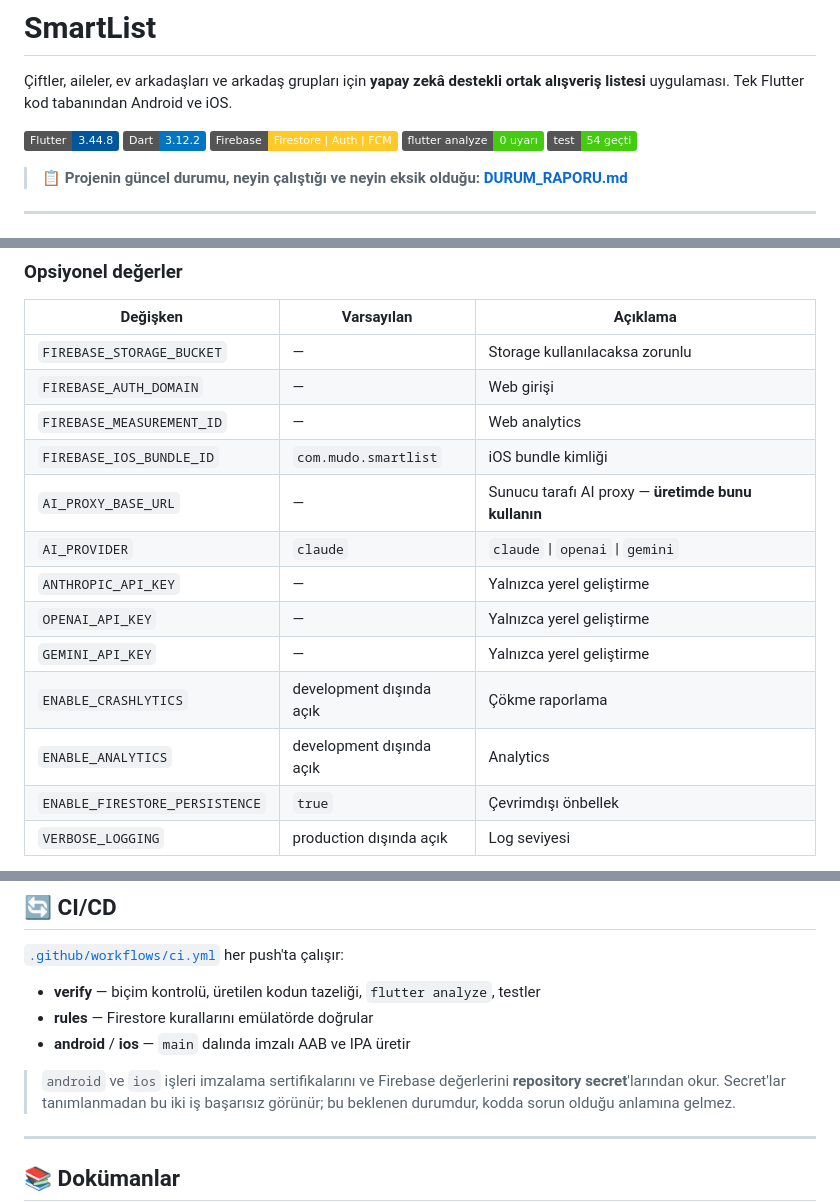
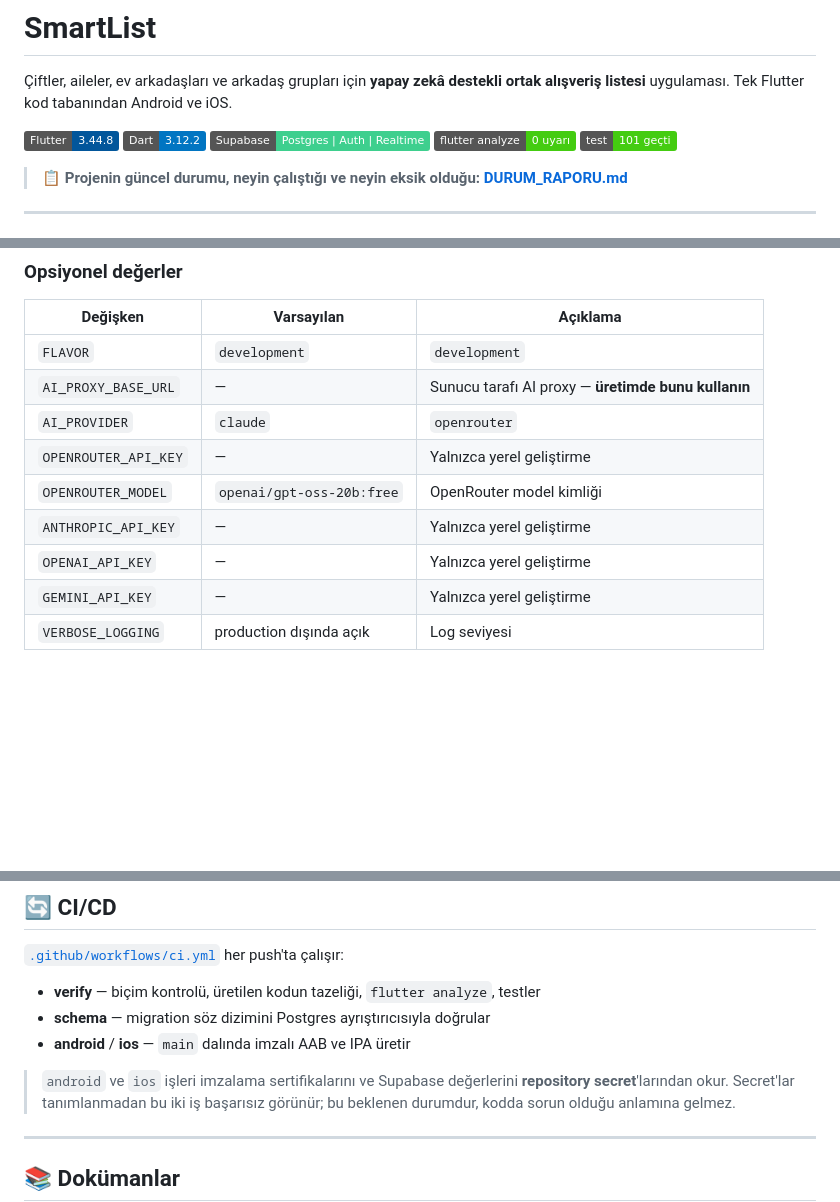
Before and after one commit to ugurhamamci/SmartList, a Markdown page: README.md, 3 parts joined by grey strips. Rendered like a GitHub page; badges without logos; blank space fills up the shorter version.

```diff
--- a/README.md
+++ b/README.md
@@ -5,9 +5,9 @@ ortak alışveriş listesi** uygulaması. Tek Flutter kod tabanından Android ve
 
 ![Flutter](https://img.shields.io/badge/Flutter-3.44.8-02569B?logo=flutter)
 ![Dart](https://img.shields.io/badge/Dart-3.12.2-0175C2?logo=dart)
-![Firebase](https://img.shields.io/badge/Firebase-Firestore%20%7C%20Auth%20%7C%20FCM-FFCA28?logo=firebase)
+![Supabase](https://img.shields.io/badge/Supabase-Postgres%20%7C%20Auth%20%7C%20Realtime-3ECF8E?logo=supabase)
 ![Analiz](https://img.shields.io/badge/flutter%20analyze-0%20uyar%C4%B1-brightgreen)
-![Test](https://img.shields.io/badge/test-54%20ge%C3%A7ti-brightgreen)
+![Test](https://img.shields.io/badge/test-101%20ge%C3%A7ti-brightgreen)
 
 > 📋 **Projenin güncel durumu, neyin çalıştığı ve neyin eksik olduğu:**
 > **[DURUM_RAPORU.md](DURUM_RAPORU.md)**
@@ -107,18 +104,14 @@ staging ve production projelerini hedefler.
 
 | Değişken | Varsayılan | Açıklama |
 |---|---|---|
-| `FIREBASE_STORAGE_BUCKET` | — | Storage kullanılacaksa zorunlu |
-| `FIREBASE_AUTH_DOMAIN` | — | Web girişi |
-| `FIREBASE_MEASUREMENT_ID` | — | Web analytics |
-| `FIREBASE_IOS_BUNDLE_ID` | `com.mudo.smartlist` | iOS bundle kimliği |
+| `FLAVOR` | `development` | `development` | `staging` | `production` |
 | `AI_PROXY_BASE_URL` | — | Sunucu tarafı AI proxy — **üretimde bunu kullanın** |
-| `AI_PROVIDER` | `claude` | `claude` \| `openai` \| `gemini` |
+| `AI_PROVIDER` | `claude` | `openrouter` | `claude` | `openai` | `gemini` |
+| `OPENROUTER_API_KEY` | — | Yalnızca yerel geliştirme |
+| `OPENROUTER_MODEL` | `openai/gpt-oss-20b:free` | OpenRouter model kimliği |
 | `ANTHROPIC_API_KEY` | — | Yalnızca yerel geliştirme |
 | `OPENAI_API_KEY` | — | Yalnızca yerel geliştirme |
 | `GEMINI_API_KEY` | — | Yalnızca yerel geliştirme |
-| `ENABLE_CRASHLYTICS` | development dışında açık | Çökme raporlama |
-| `ENABLE_ANALYTICS` | development dışında açık | Analytics |
-| `ENABLE_FIRESTORE_PERSISTENCE` | `true` | Çevrimdışı önbellek |
 | `VERBOSE_LOGGING` | production dışında açık | Log seviyesi |
 
 > 🔒 **Üretim derlemelerinde `AI_PROXY_BASE_URL` verin, sağlayıcı anahtarı
@@ -231,10 +234,10 @@ boşluk değeri gömmez.
 [`.github/workflows/ci.yml`](.github/workflows/ci.yml) her push'ta çalışır:
 
 - **verify** — biçim kontrolü, üretilen kodun tazeliği, `flutter analyze`, testler
-- **rules** — Firestore kurallarını emülatörde doğrular
+- **schema** — migration söz dizimini Postgres ayrıştırıcısıyla doğrular
 - **android** / **ios** — `main` dalında imzalı AAB ve IPA üretir
 
-> `android` ve `ios` işleri imzalama sertifikalarını ve Firebase değerlerini
+> `android` ve `ios` işleri imzalama sertifikalarını ve Supabase değerlerini
 > **repository secret**'larından okur. Secret'lar tanımlanmadan bu iki iş
 > başarısız görünür; bu beklenen durumdur, kodda sorun olduğu anlamına gelmez.
 
```
Also changed, not shown: other parts of README.md (+52 -45 lines).
